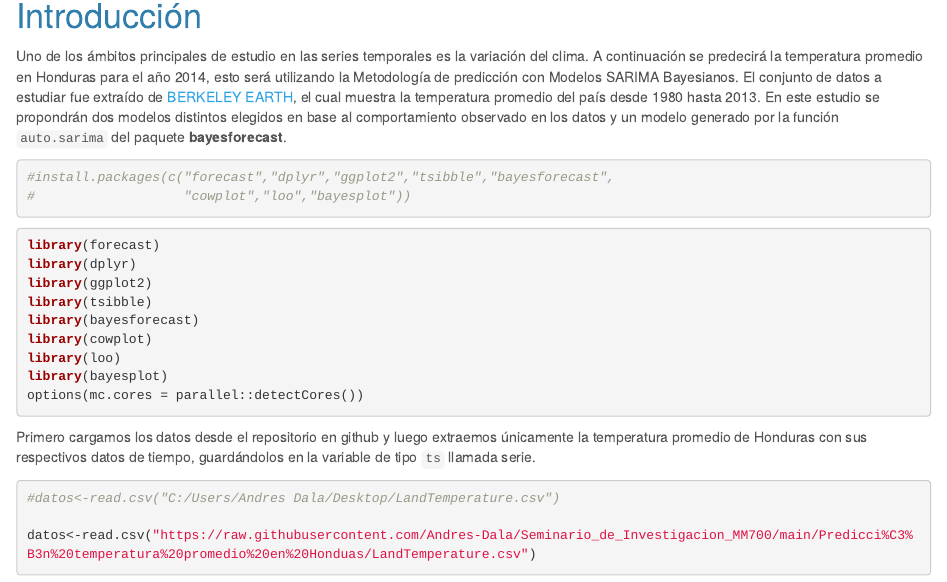
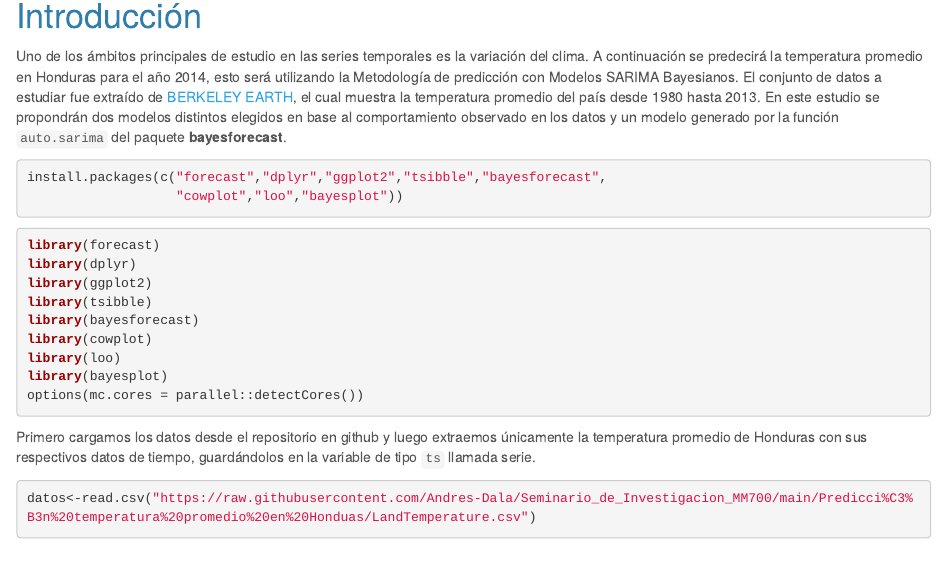
Before and after one commit to Andres-Dala/Investigacion, an R Markdown document (Predicción temperatura promedio en Honduas/Markdown.Rmd): the page in a window 1100 px wide, from 520 px down. Rendered offline with R 4.5, knitr and Pandoc, with nearby package versions; some code elsewhere in the file could not run offline.

Commit message:
comments deleted

````diff
--- a/Predicción temperatura promedio en Honduas/Markdown.Rmd
+++ b/Predicción temperatura promedio en Honduas/Markdown.Rmd
@@ -22,8 +22,8 @@ knitr::opts_chunk$set(fig.align = "center")
 Uno de los ámbitos principales de estudio en las series temporales es la variación del clima. A continuación se predecirá la temperatura promedio en Honduras para el año 2014, esto será utilizando la Metodología de predicción con Modelos SARIMA Bayesianos. El conjunto de datos a estudiar fue extraído de [BERKELEY EARTH](http://berkeleyearth.org/data/), el cual muestra la temperatura promedio del país desde 1980 hasta 2013. En este estudio se propondrán dos modelos distintos elegidos en base al comportamiento observado en los datos y un modelo generado por la función <code>auto.sarima</code> del paquete **bayesforecast**.
 
 ```{r}
-#install.packages(c("forecast","dplyr","ggplot2","tsibble","bayesforecast",
-#                   "cowplot","loo","bayesplot"))
+install.packages(c("forecast","dplyr","ggplot2","tsibble","bayesforecast",
+                   "cowplot","loo","bayesplot"))
 ```
 
 ```{r, message=FALSE}
@@ -41,8 +41,6 @@ options(mc.cores = parallel::detectCores())
 Primero cargamos los datos desde el repositorio en github y luego extraemos únicamente la temperatura promedio de Honduras con sus respectivos datos de tiempo, guardándolos en la variable de tipo <code>ts</code> llamada serie.
 
 ```{r}
-#datos<-read.csv("C:/Users/Andres Dala/Desktop/LandTemperature.csv")
-
 datos<-read.csv("https://raw.githubusercontent.com/Andres-Dala/Seminario_de_Investigacion_MM700/main/Predicci%C3%B3n%20temperatura%20promedio%20en%20Honduas/LandTemperature.csv")
 
 honduras<-datos %>%
````
